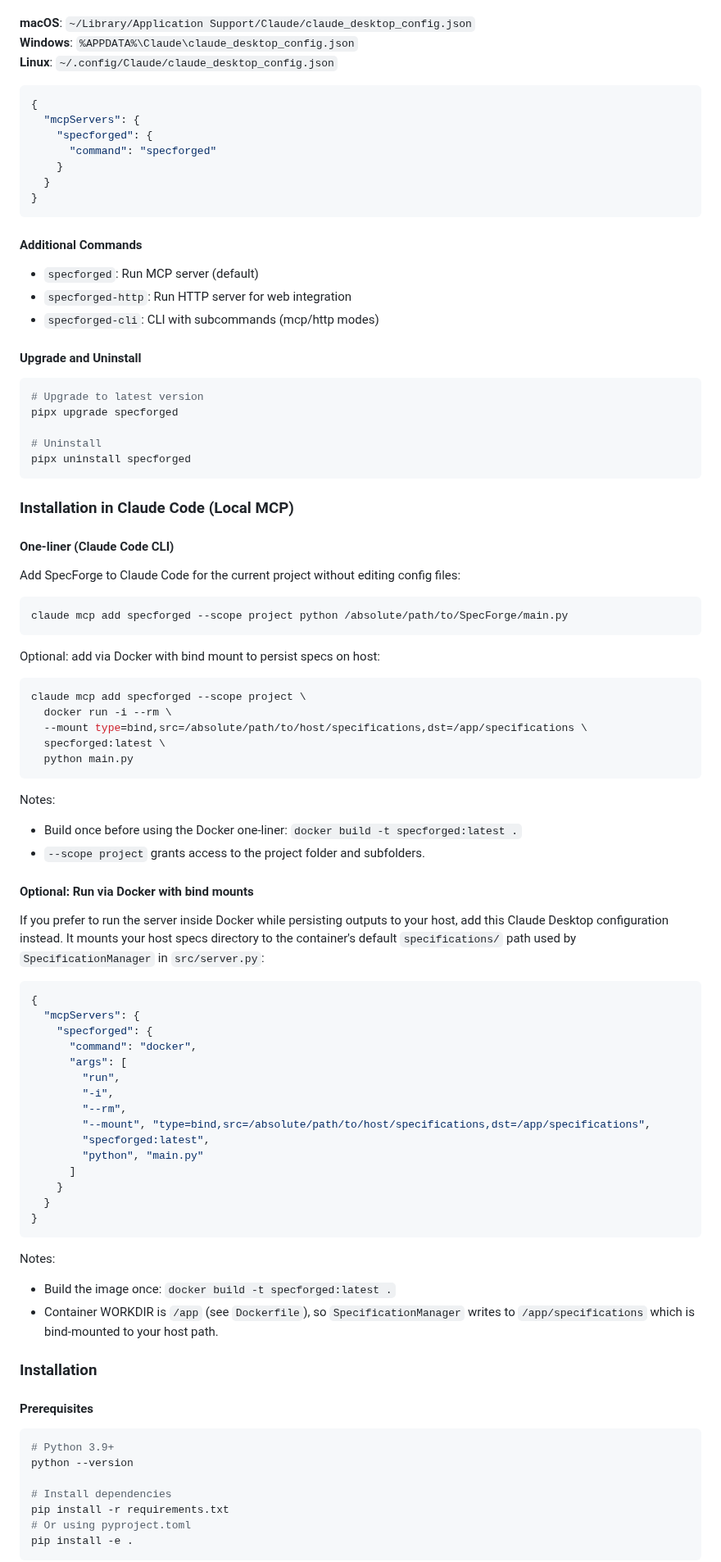
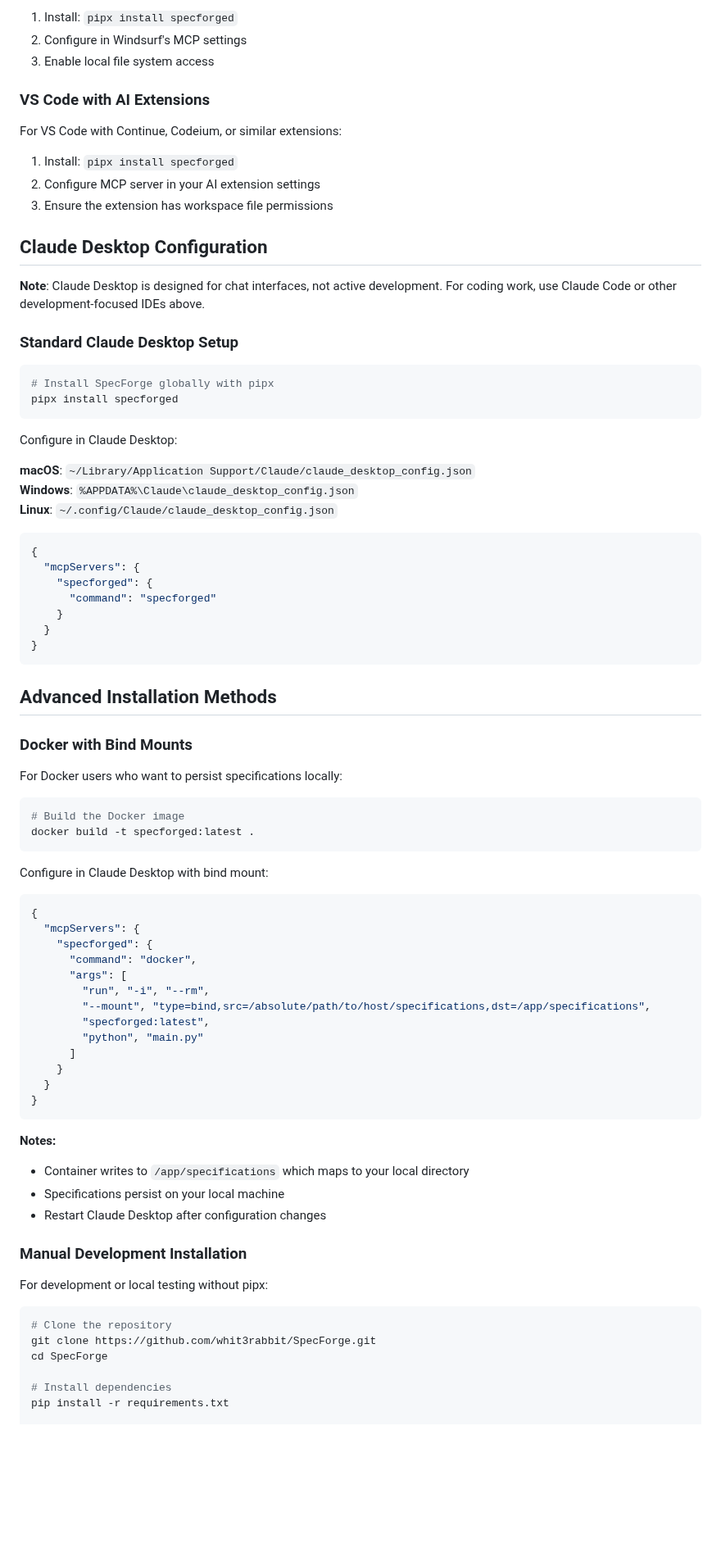
Before and after one commit to whit3rabbit/SpecForged, a Markdown page: README.md, the part around one of its changes. Shown at 82% size. Drawn GitHub-style; blank space fills up the shorter version.

````diff
--- a/README.md
+++ b/README.md
@@ -31,3 +93,27 @@ Once installed, configure in Claude Desktop:
+1. Install: `pipx install specforged`
+2. Configure in Windsurf's MCP settings
+3. Enable local file system access
+
+### VS Code with AI Extensions
+
+For VS Code with Continue, Codeium, or similar extensions:
+
+1. Install: `pipx install specforged`
+2. Configure MCP server in your AI extension settings
+3. Ensure the extension has workspace file permissions
+
+## Claude Desktop Configuration
+
+**Note**: Claude Desktop is designed for chat interfaces, not active development. For coding work, use Claude Code or other development-focused IDEs above.
+
+### Standard Claude Desktop Setup
+
+```bash
+# Install SpecForge globally with pipx
+pipx install specforged
+```
+
+Configure in Claude Desktop:
 
 **macOS**: `~/Library/Application Support/Claude/claude_desktop_config.json`
 **Windows**: `%APPDATA%\Claude\claude_desktop_config.json`
@@ -43,48 +129,18 @@ Once installed, configure in Claude Desktop:
 }
 ```
 
-#### Additional Commands
+## Advanced Installation Methods
 
-- `specforged`: Run MCP server (default)
-- `specforged-http`: Run HTTP server for web integration
-- `specforged-cli`: CLI with subcommands (mcp/http modes)
+### Docker with Bind Mounts
 
-#### Upgrade and Uninstall
+For Docker users who want to persist specifications locally:
 
 ```bash
-# Upgrade to latest version
-pipx upgrade specforged
-
-# Uninstall
-pipx uninstall specforged
+# Build the Docker image
+docker build -t specforged:latest .
 ```
 
-### Installation in Claude Code (Local MCP)
-
-#### One-liner (Claude Code CLI)
-
-Add SpecForge to Claude Code for the current project without editing config files:
-
-```bash
-claude mcp add specforged --scope project python /absolute/path/to/SpecForge/main.py
-```
-
-Optional: add via Docker with bind mount to persist specs on host:
-
-```bash
-claude mcp add specforged --scope project \
-  docker run -i --rm \
-  --mount type=bind,src=/absolute/path/to/host/specifications,dst=/app/specifications \
-  specforged:latest \
-  python main.py
-```
-Notes:
-- Build once before using the Docker one-liner: `docker build -t specforged:latest .`
-- `--scope project` grants access to the project folder and subfolders.
-
-#### Optional: Run via Docker with bind mounts
-
-If you prefer to run the server inside Docker while persisting outputs to your host, add this Claude Desktop configuration instead. It mounts your host specs directory to the container's default `specifications/` path used by `SpecificationManager` in `src/server.py`:
+Configure in Claude Desktop with bind mount:
 
 ```json
 {
@@ -92,9 +148,7 @@ If you prefer to run the server inside Docker while persisting outputs to your h
     "specforged": {
       "command": "docker",
       "args": [
-        "run",
-        "-i",
-        "--rm",
+        "run", "-i", "--rm",
         "--mount", "type=bind,src=/absolute/path/to/host/specifications,dst=/app/specifications",
         "specforged:latest",
         "python", "main.py"
@@ -103,20 +157,21 @@ If you prefer to run the server inside Docker while persisting outputs to your h
   }
 }
 ```
-Notes:
-- Build the image once: `docker build -t specforged:latest .`
-- Container WORKDIR is `/app` (see `Dockerfile`), so `SpecificationManager` writes to `/app/specifications` which is bind-mounted to your host path.
 
-### Installation
+**Notes:**
+- Container writes to `/app/specifications` which maps to your local directory
+- Specifications persist on your local machine
+- Restart Claude Desktop after configuration changes
 
-#### Prerequisites
+### Manual Development Installation
+
+For development or local testing without pipx:
+
 ```bash
-# Python 3.9+
-python --version
+# Clone the repository
+git clone https://github.com/whit3rabbit/SpecForge.git
+cd SpecForge
 
 # Install dependencies
 pip install -r requirements.txt
-# Or using pyproject.toml
-pip install -e .
-```
 
````
Also changed, not shown: other parts of README.md (+73 -33 lines).
